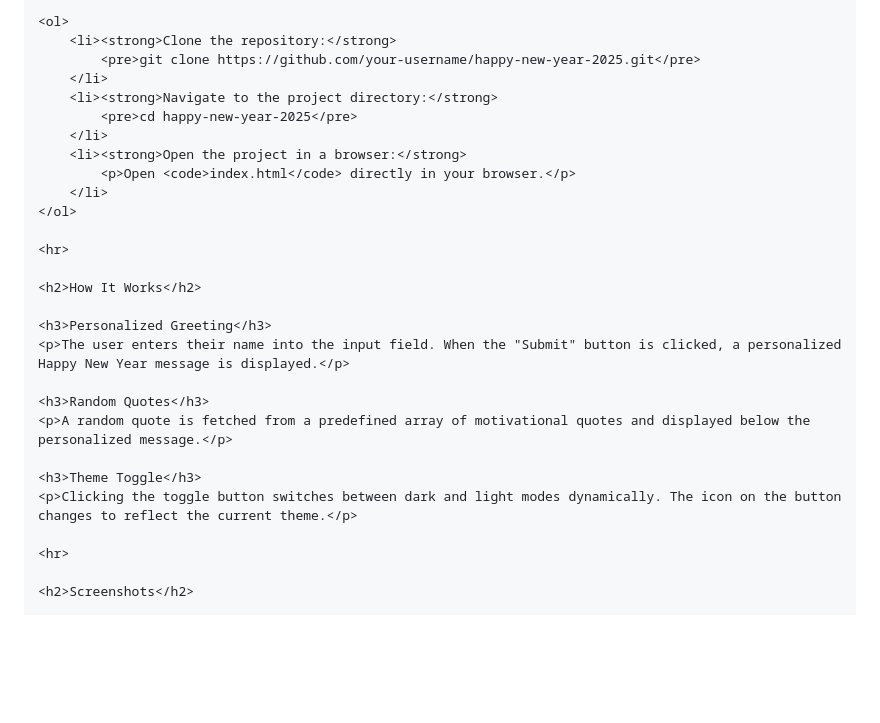
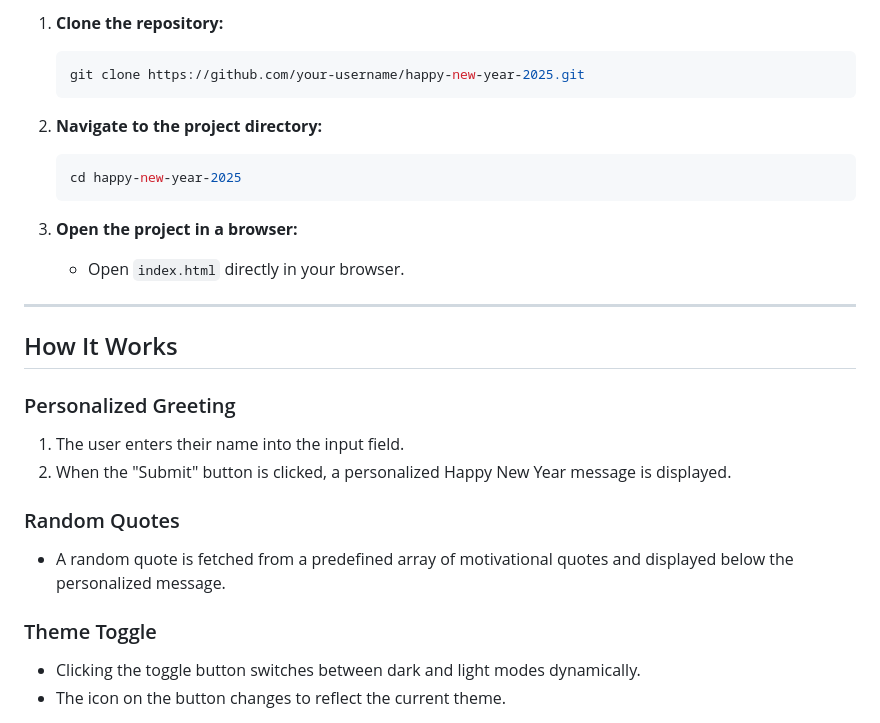
Before and after one commit to codewithdhruba01/HappyNewYear-massage, a Markdown page: README.md, the part around the change printed below. GitHub-like rendering; blank space fills up the shorter version.

Commit message:
add README New Description

````diff
--- a/README.md
+++ b/README.md
@@ -76,30 +55,29 @@ Happy-New-Year-2025/
 
-    <ol>
-        <li><strong>Clone the repository:</strong>
-            <pre>git clone https://github.com/your-username/happy-new-year-2025.git</pre>
-        </li>
-        <li><strong>Navigate to the project directory:</strong>
-            <pre>cd happy-new-year-2025</pre>
-        </li>
-        <li><strong>Open the project in a browser:</strong>
-            <p>Open <code>index.html</code> directly in your browser.</p>
-        </li>
-    </ol>
+1. **Clone the repository:**
+   ```bash
+   git clone https://github.com/your-username/happy-new-year-2025.git
+   ```
 
-    <hr>
+2. **Navigate to the project directory:**
+   ```bash
+   cd happy-new-year-2025
+   ```
 
-    <h2>How It Works</h2>
+3. **Open the project in a browser:**
+   - Open `index.html` directly in your browser.
 
-    <h3>Personalized Greeting</h3>
-    <p>The user enters their name into the input field. When the "Submit" button is clicked, a personalized Happy New Year message is displayed.</p>
+---
 
-    <h3>Random Quotes</h3>
-    <p>A random quote is fetched from a predefined array of motivational quotes and displayed below the personalized message.</p>
+## How It Works
 
-    <h3>Theme Toggle</h3>
-    <p>Clicking the toggle button switches between dark and light modes dynamically. The icon on the button changes to reflect the current theme.</p>
+### Personalized Greeting
+1. The user enters their name into the input field.
+2. When the "Submit" button is clicked, a personalized Happy New Year message is displayed.
 
-    <hr>
+### Random Quotes
+- A random quote is fetched from a predefined array of motivational quotes and displayed below the personalized message.
 
-    <h2>Screenshots</h2>
+### Theme Toggle
+- Clicking the toggle button switches between dark and light modes dynamically.
+- The icon on the button changes to reflect the current theme.
 
````
Also changed, not shown: other parts of README.md (+44 -86 lines).
